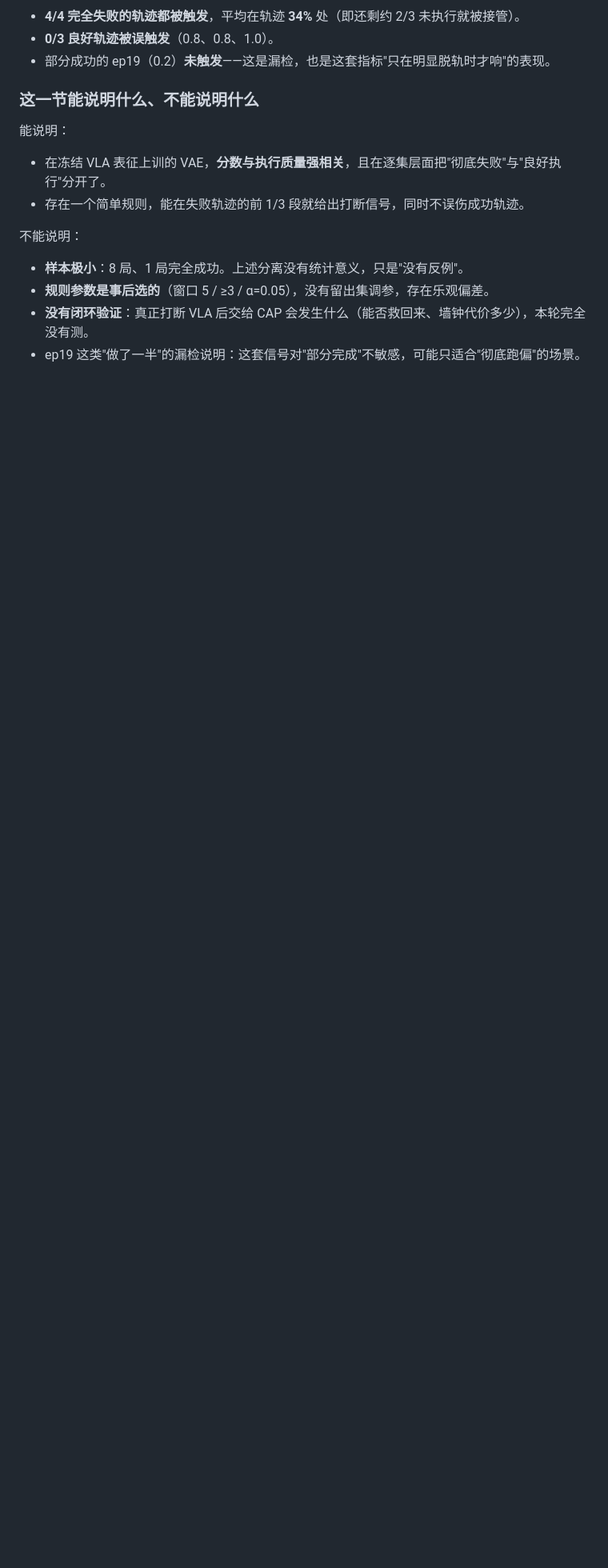
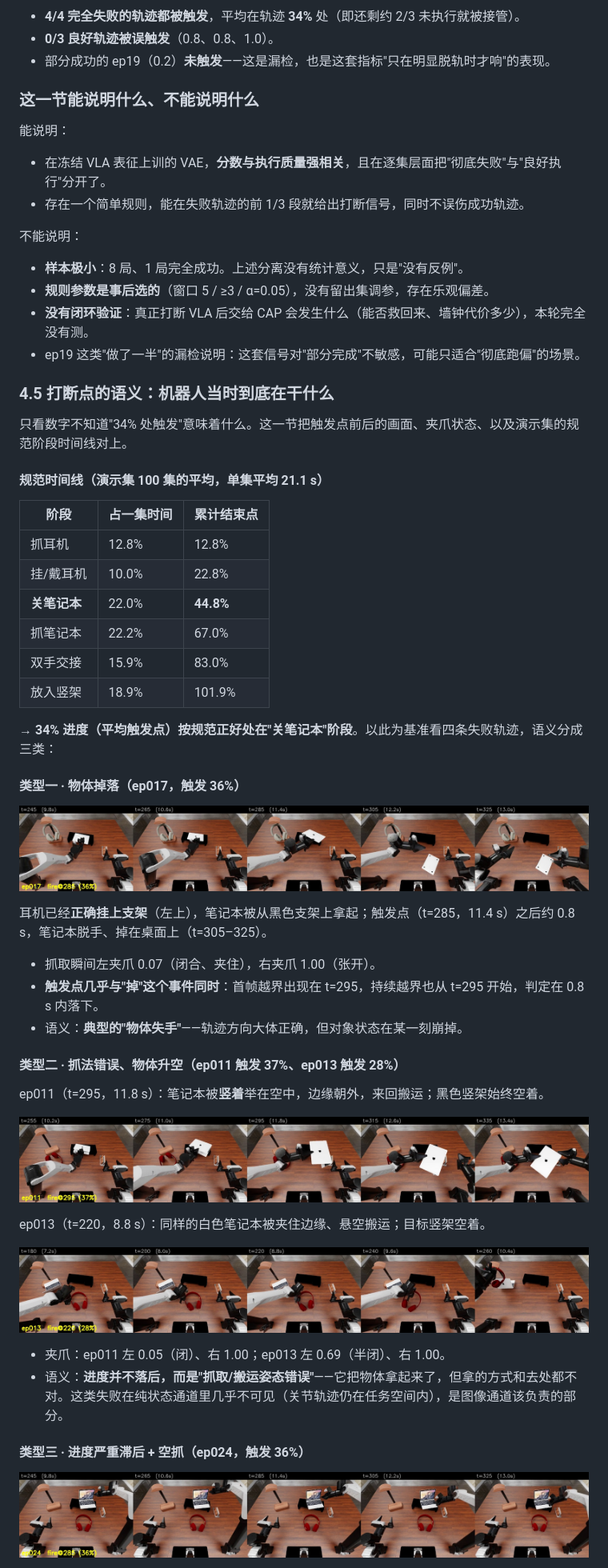
Before and after one commit to StvLi/policy_router_research, a Markdown page: docs/ROUTE_C_PILOT_REPORT.md, the part around one of its changes. Shown at 80% size. GitHub-like rendering; pictures changed too: docs/assets/e2/ep011_fire.jpg (added), docs/assets/e2/ep013_fire.jpg (added), docs/assets/e2/ep017_fire.jpg (added); blank space fills up the shorter version.

Commit message:
报告补 §4.5：打断点的语义分析
按演示集规范时间线定基准：34% 处应处于"关笔记本"阶段。
三类失败语义：物体掉落（ep017，触发≈事件，延迟 0.8-1.6s）、
抓法错误物体升空（ep011/ep013）、进度滞后+空抓（ep024，右夹爪在空处闭合）。
配四张触发点前后画面与夹爪状态。

```diff
--- a/docs/ROUTE_C_PILOT_REPORT.md
+++ b/docs/ROUTE_C_PILOT_REPORT.md
@@ -231,3 +231,47 @@ frac_self_retrieved = mean(d_same < d_nn)
 - **没有闭环验证**：真正打断 VLA 后交给 CAP 会发生什么（能否救回来、墙钟代价多少），本轮完全没有测。
 - ep19 这类"做了一半"的漏检说明：这套信号对"部分完成"不敏感，可能只适合"彻底跑偏"的场景。
 
+### 4.5 打断点的语义：机器人当时到底在干什么
+
+只看数字不知道"34% 处触发"意味着什么。这一节把触发点前后的画面、夹爪状态、以及演示集的规范阶段时间线对上。
+
+#### 规范时间线（演示集 100 集的平均，单集平均 21.1 s）
+
+| 阶段 | 占一集时间 | 累计结束点 |
+|---|---|---|
+| 抓耳机 | 12.8% | 12.8% |
+| 挂/戴耳机 | 10.0% | 22.8% |
+| **关笔记本** | 22.0% | **44.8%** |
+| 抓笔记本 | 22.2% | 67.0% |
+| 双手交接 | 15.9% | 83.0% |
+| 放入竖架 | 18.9% | 101.9% |
+
+→ **34% 进度（平均触发点）按规范正好处在"关笔记本"阶段**。以此为基准看四条失败轨迹，语义分成三类：
+
+#### 类型一 · 物体掉落（ep017，触发 36%）
+
+![ep017](assets/e2/ep017_fire.jpg)
+
+耳机已经**正确挂上支架**（左上），笔记本被从黑色支架上拿起；触发点（t=285，11.4 s）之后约 0.8 s，笔记本脱手、掉在桌面上（t=305–325）。
+
+- 抓取瞬间左夹爪 0.07（闭合、夹住），右夹爪 1.00（张开）。
+- **触发点几乎与"掉"这个事件同时**：首帧越界出现在 t=295，持续越界也从 t=295 开始，判定在 0.8 s 内落下。
+- 语义：**典型的"物体失手"**——轨迹方向大体正确，但对象状态在某一刻崩掉。
+
+#### 类型二 · 抓法错误、物体升空（ep011 触发 37%、ep013 触发 28%）
+
+ep011（t=295，11.8 s）：笔记本被**竖着**举在空中，边缘朝外，来回搬运；黑色竖架始终空着。
+
+![ep011](assets/e2/ep011_fire.jpg)
+
+ep013（t=220，8.8 s）：同样的白色笔记本被夹住边缘、悬空搬运；目标竖架空着。
+
+![ep013](assets/e2/ep013_fire.jpg)
+
+- 夹爪：ep011 左 0.05（闭）、右 1.00；ep013 左 0.69（半闭）、右 1.00。
+- 语义：**进度并不落后，而是"抓取/搬运姿态错误"**——它把物体拿起来了，但拿的方式和去处都不对。这类失败在纯状态通道里几乎不可见（关节轨迹仍在任务空间内），是图像通道该负责的部分。
+
+#### 类型三 · 进度严重滞后 + 空抓（ep024，触发 36%）
+
+![ep024](assets/e2/ep024_fire.jpg)
+
```
Also changed, not shown: other parts of docs/ROUTE_C_PILOT_REPORT.md (+20 -0 lines).
